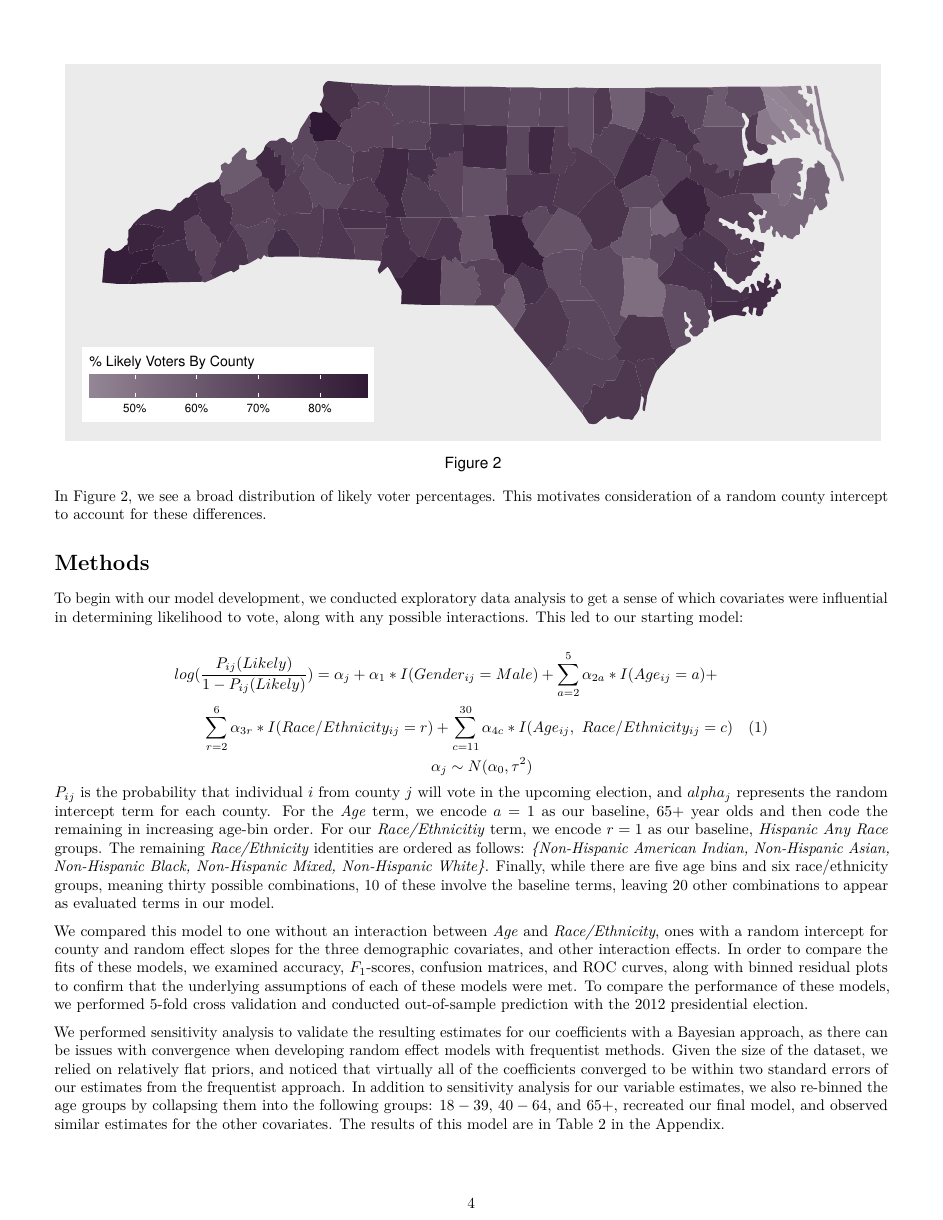
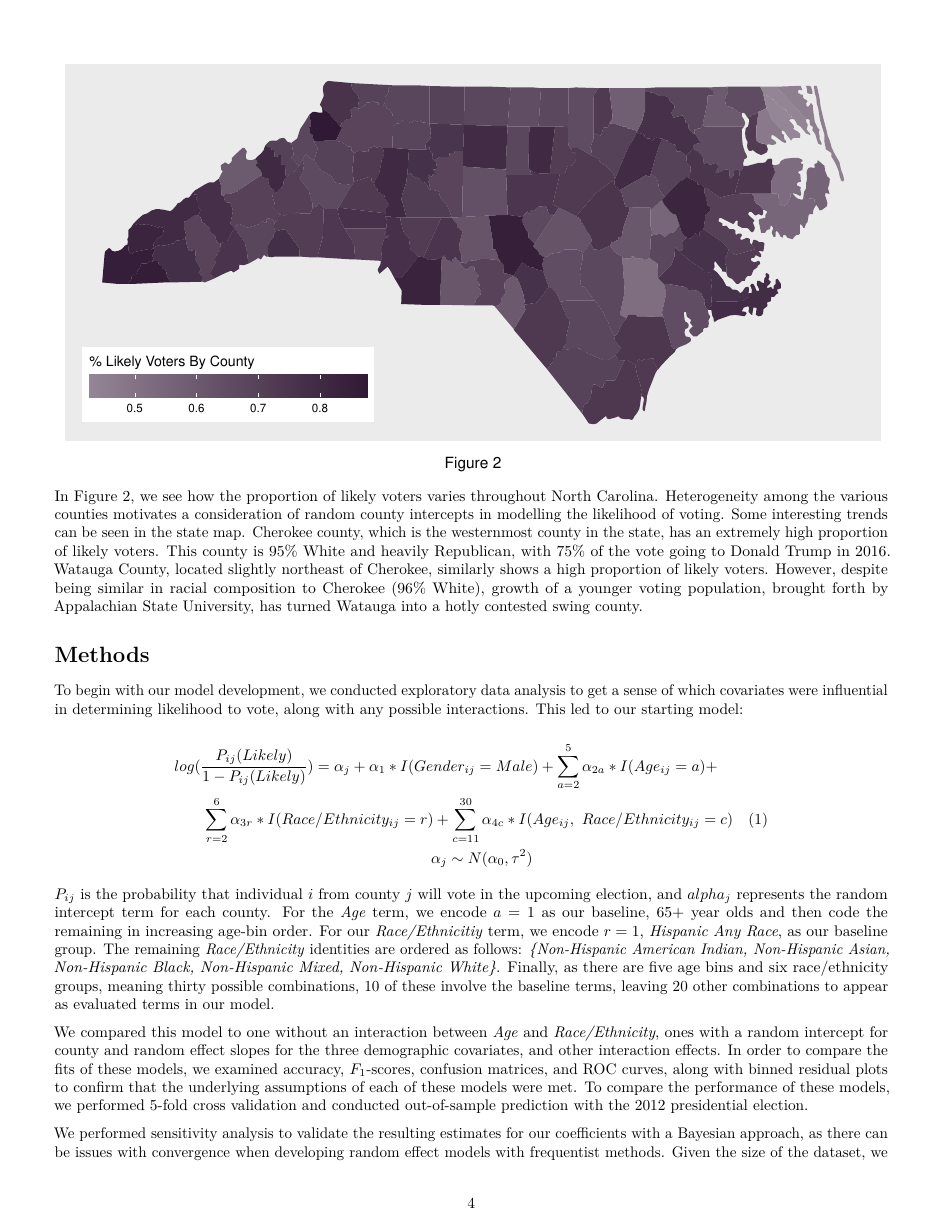
Before and after one commit to anna-dwish/election, an R Markdown document (CS3_Who_Votes_Report_Ethan_Malavi_Steven_Anna.Rmd): page 4 of 6. Rendered offline with R 4.5, knitr and Pandoc, then LaTeX, with nearby package versions; some code elsewhere in the file could not run offline.

Commit message:
case studies of separate counties

````diff
--- a/CS3_Who_Votes_Report_Ethan_Malavi_Steven_Anna.Rmd
+++ b/CS3_Who_Votes_Report_Ethan_Malavi_Steven_Anna.Rmd
@@ -204,7 +204,7 @@ ggplot(data=mapdata) +
   guides(fill = guide_colorbar(title.position = "top", direction = "horizontal"))
 ```
 
-In Figure 2, we see a broad distribution of likely voter percentages. This motivates consideration of a random county intercept to account for these differences.
+In Figure 2, we see how the proportion of likely voters varies throughout North Carolina. Heterogeneity among the various counties motivates a consideration of random county intercepts in modelling the likelihood of voting. Some interesting trends can be seen in the state map. Cherokee county, which is the westernmost county in the state, has an extremely high proportion of likely voters. This county is 95% White and heavily Republican, with 75% of the vote going to Donald Trump in 2016. Watauga County, located slightly northeast of Cherokee, similarly shows a high proportion of likely voters. However, despite being similar in racial composition to Cherokee (96% White), growth of a younger voting population, brought forth by Appalachian State University, has turned Watauga into a hotly contested swing county.
 
 # Methods
 
@@ -217,7 +217,8 @@ log(\frac{P_{ij}(Likely)}{1-P_{ij}(Likely)}) = \alpha_{j} + \alpha_{1} * I(Gende
 \alpha_j \sim N(\alpha_0,\tau^2)
 \end{aligned}
 $$
-$P_{ij}$ is the probability that individual $i$ from county $j$ will vote in the upcoming election, and $alpha_j$ represents the random intercept term for each county. For the *Age* term, we encode $a=1$ as our baseline, $65+$ year olds and then code the remaining in increasing age-bin order. For our *Race/Ethnicitiy* term, we encode $r=1$ as our baseline, *Hispanic Any Race* groups. The remaining *Race/Ethnicity* identities are ordered as follows: *\{Non-Hispanic American Indian, Non-Hispanic Asian, Non-Hispanic Black, Non-Hispanic Mixed, Non-Hispanic White\}*. Finally, while there are five age bins and six race/ethnicity groups, meaning thirty possible combinations, 10 of these involve the baseline terms, leaving 20 other combinations to appear as evaluated terms in our model.
+
+$P_{ij}$ is the probability that individual $i$ from county $j$ will vote in the upcoming election, and $alpha_j$ represents the random intercept term for each county. For the *Age* term, we encode $a=1$ as our baseline, $65+$ year olds and then code the remaining in increasing age-bin order. For our *Race/Ethnicitiy* term, we encode $r=1$, *Hispanic Any Race*, as our baseline group. The remaining *Race/Ethnicity* identities are ordered as follows: *\{Non-Hispanic American Indian, Non-Hispanic Asian, Non-Hispanic Black, Non-Hispanic Mixed, Non-Hispanic White\}*. Finally, as there are five age bins and six race/ethnicity groups, meaning thirty possible combinations, 10 of these involve the baseline terms, leaving 20 other combinations to appear as evaluated terms in our model.
 
 We compared this model to one without an interaction between *Age* and *Race/Ethnicity*, ones with a random intercept for county and random effect slopes for the three demographic covariates, and other interaction effects. In order to compare the fits of these models, we examined accuracy, $F_1$-scores, confusion matrices, and ROC curves, along with binned residual plots to confirm that the underlying assumptions of each of these models were met. To compare the performance of these models, we performed 5-fold cross validation and conducted out-of-sample prediction with the 2012 presidential election.
 
````
Also changed, not shown: CS3_Who_Votes_Report_Ethan_Malavi_Steven_Anna.Rmd (2 more changed lines).
